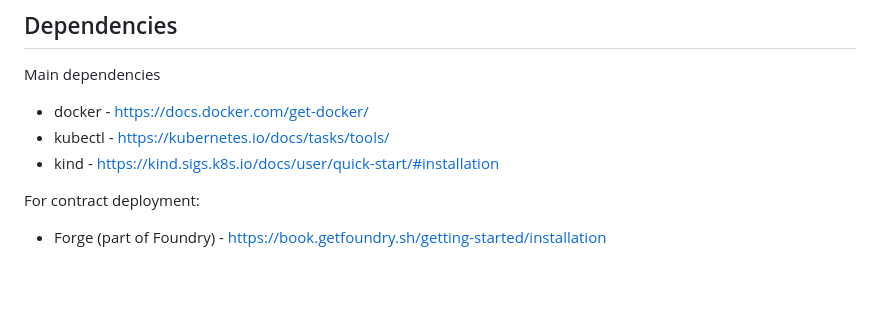
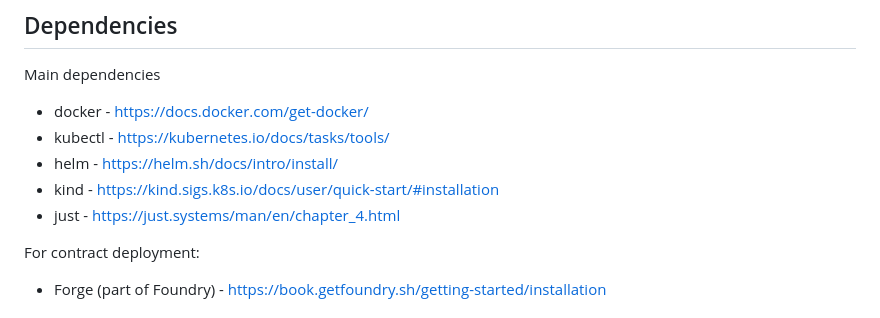
Before and after one commit to astriaorg/dev-cluster, a Markdown page: README.md, the part around the change. Drawn GitHub-style; blank space fills up the shorter version.

Commit message:
add just to readme (#59)
Co-authored-by: jesse snyder <jessetsnyder@gmail.com>

```diff
--- a/README.md
+++ b/README.md
@@ -8,7 +8,9 @@ Main dependencies
 
 * docker - https://docs.docker.com/get-docker/
 * kubectl - https://kubernetes.io/docs/tasks/tools/
+* helm - https://helm.sh/docs/intro/install/
 * kind - https://kind.sigs.k8s.io/docs/user/quick-start/#installation
+* just - https://just.systems/man/en/chapter_4.html
 
 For contract deployment:
 
```
